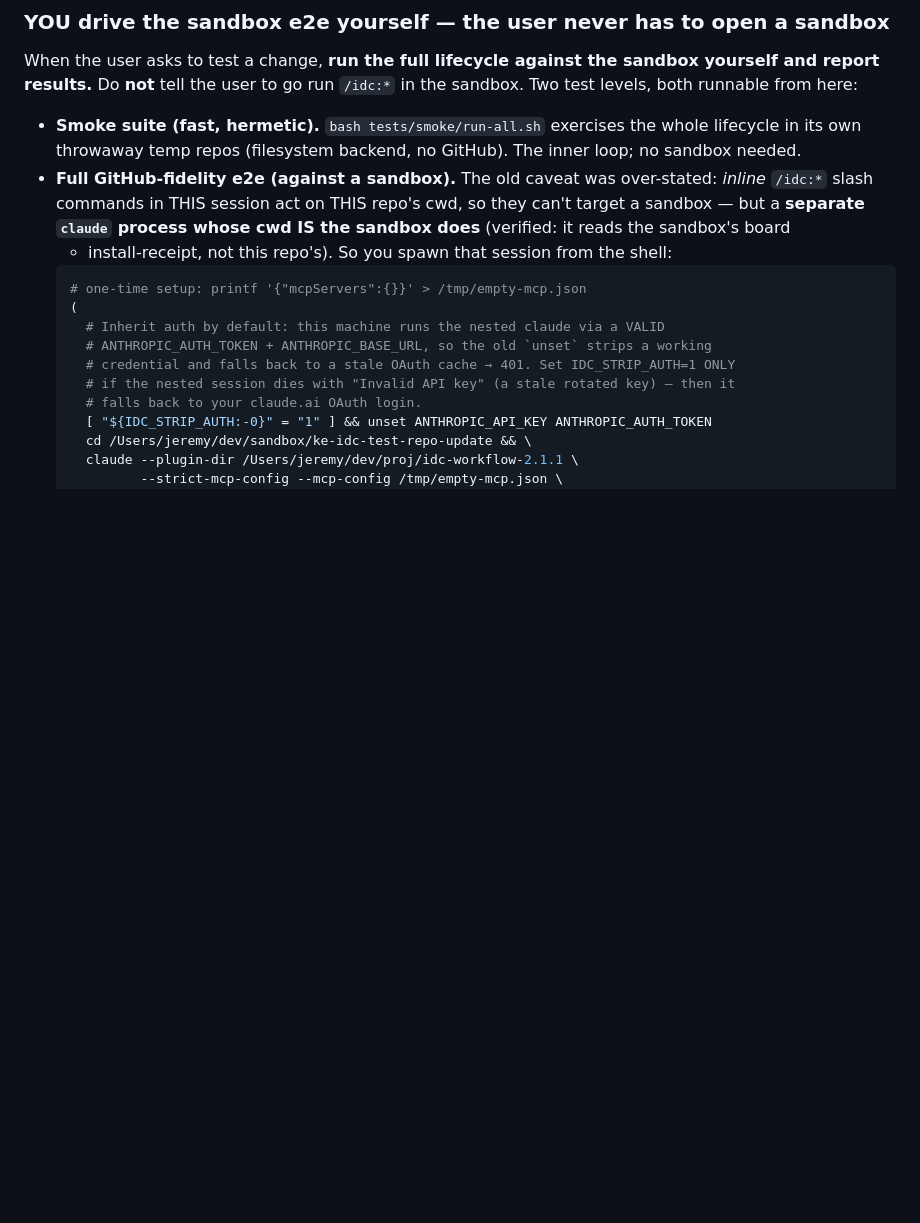
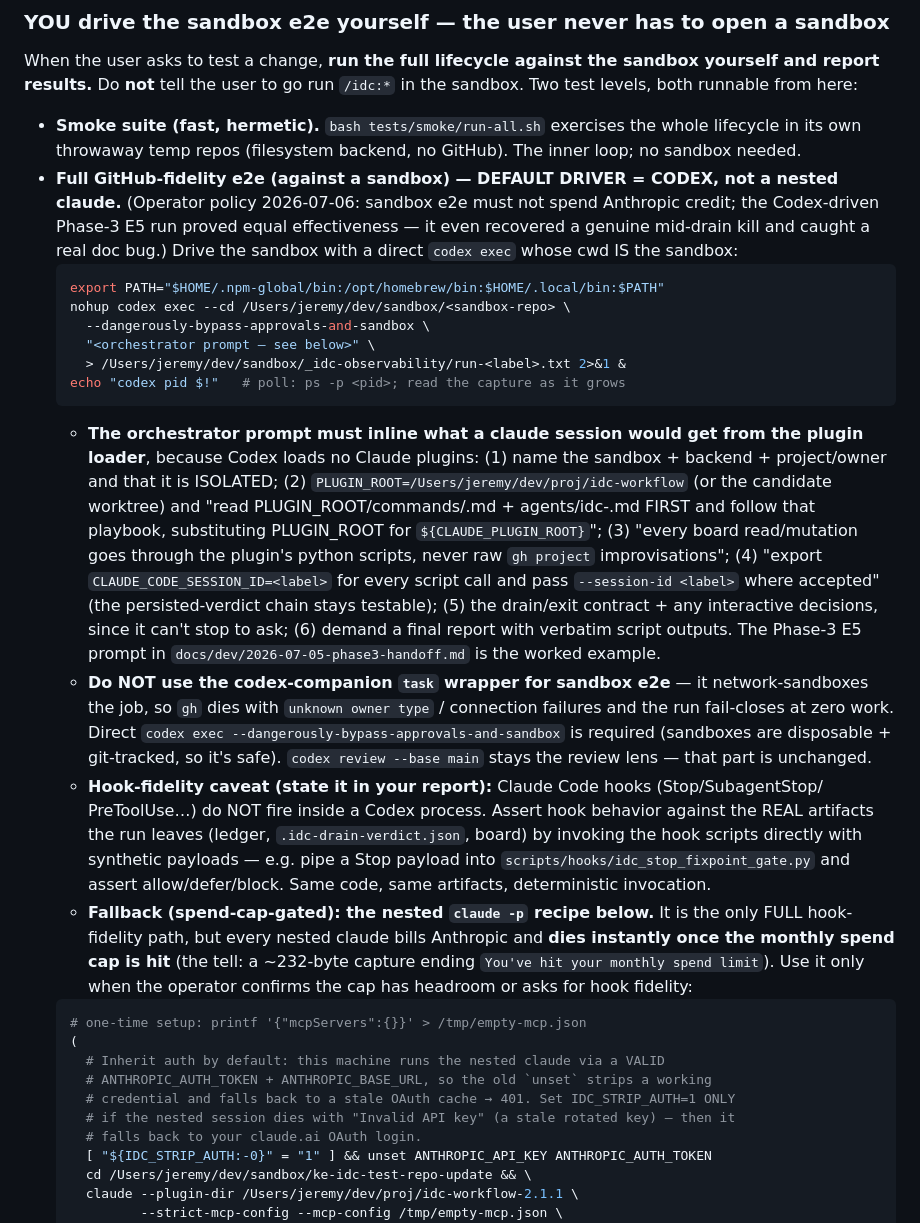
Before and after one commit to llamallamaredpajama/idc-workflow, a Markdown page: CLAUDE.md, the part around one of its changes. Drawn GitHub-style; blank space fills up the shorter version.

````diff
--- a/CLAUDE.md
+++ b/CLAUDE.md
@@ -64,10 +64,42 @@ runnable from here:
 
 - **Smoke suite (fast, hermetic).** `bash tests/smoke/run-all.sh` exercises the whole lifecycle in
   its own throwaway temp repos (filesystem backend, no GitHub). The inner loop; no sandbox needed.
-- **Full GitHub-fidelity e2e (against a sandbox).** The old caveat was over-stated: *inline* `/idc:*`
-  slash commands in THIS session act on THIS repo's cwd, so they can't target a sandbox — but a
-  **separate `claude` process whose cwd IS the sandbox does** (verified: it reads the sandbox's board
-  + install-receipt, not this repo's). So you spawn that session from the shell:
+- **Full GitHub-fidelity e2e (against a sandbox) — DEFAULT DRIVER = CODEX, not a nested claude.**
+  (Operator policy 2026-07-06: sandbox e2e must not spend Anthropic credit; the Codex-driven Phase-3
+  E5 run proved equal effectiveness — it even recovered a genuine mid-drain kill and caught a real
+  doc bug.) Drive the sandbox with a direct `codex exec` whose cwd IS the sandbox:
+  ```bash
+  export PATH="$HOME/.npm-global/bin:/opt/homebrew/bin:$HOME/.local/bin:$PATH"
+  nohup codex exec --cd /Users/jeremy/dev/sandbox/<sandbox-repo> \
+    --dangerously-bypass-approvals-and-sandbox \
+    "<orchestrator prompt — see below>" \
+    > /Users/jeremy/dev/sandbox/_idc-observability/run-<label>.txt 2>&1 &
+  echo "codex pid $!"   # poll: ps -p <pid>; read the capture as it grows
+  ```
+  - **The orchestrator prompt must inline what a claude session would get from the plugin loader**,
+    because Codex loads no Claude plugins: (1) name the sandbox + backend + project/owner and that it
+    is ISOLATED; (2) `PLUGIN_ROOT=/Users/jeremy/dev/proj/idc-workflow` (or the candidate worktree) and
+    "read PLUGIN_ROOT/commands/<cmd>.md + agents/idc-<cmd>.md FIRST and follow that playbook,
+    substituting PLUGIN_ROOT for `${CLAUDE_PLUGIN_ROOT}`"; (3) "every board read/mutation goes through
+    the plugin's python scripts, never raw `gh project` improvisations"; (4) "export
+    `CLAUDE_CODE_SESSION_ID=<label>` for every script call and pass `--session-id <label>` where
+    accepted" (the persisted-verdict chain stays testable); (5) the drain/exit contract + any
+    interactive decisions, since it can't stop to ask; (6) demand a final report with verbatim script
+    outputs. The Phase-3 E5 prompt in `docs/dev/2026-07-05-phase3-handoff.md` is the worked example.
+  - **Do NOT use the codex-companion `task` wrapper for sandbox e2e** — it network-sandboxes the job,
+    so `gh` dies with `unknown owner type` / connection failures and the run fail-closes at zero work.
+    Direct `codex exec --dangerously-bypass-approvals-and-sandbox` is required (sandboxes are
+    disposable + git-tracked, so it's safe). `codex review --base main` stays the review lens — that
+    part is unchanged.
+  - **Hook-fidelity caveat (state it in your report):** Claude Code hooks (Stop/SubagentStop/
+    PreToolUse…) do NOT fire inside a Codex process. Assert hook behavior against the REAL artifacts
+    the run leaves (ledger, `.idc-drain-verdict.json`, board) by invoking the hook scripts directly
+    with synthetic payloads — e.g. pipe a Stop payload into `scripts/hooks/idc_stop_fixpoint_gate.py`
+    and assert allow/defer/block. Same code, same artifacts, deterministic invocation.
+  - **Fallback (spend-cap-gated): the nested `claude -p` recipe below.** It is the only FULL
+    hook-fidelity path, but every nested claude bills Anthropic and **dies instantly once the monthly
+    spend cap is hit** (the tell: a ~232-byte capture ending `You've hit your monthly spend limit`).
+    Use it only when the operator confirms the cap has headroom or asks for hook fidelity:
   ```bash
   # one-time setup: printf '{"mcpServers":{}}' > /tmp/empty-mcp.json
   (
````
Also changed, not shown: other parts of CLAUDE.md (+11 -8 lines), docs/dev/local-e2e-testing.md (+31 -3 lines).
